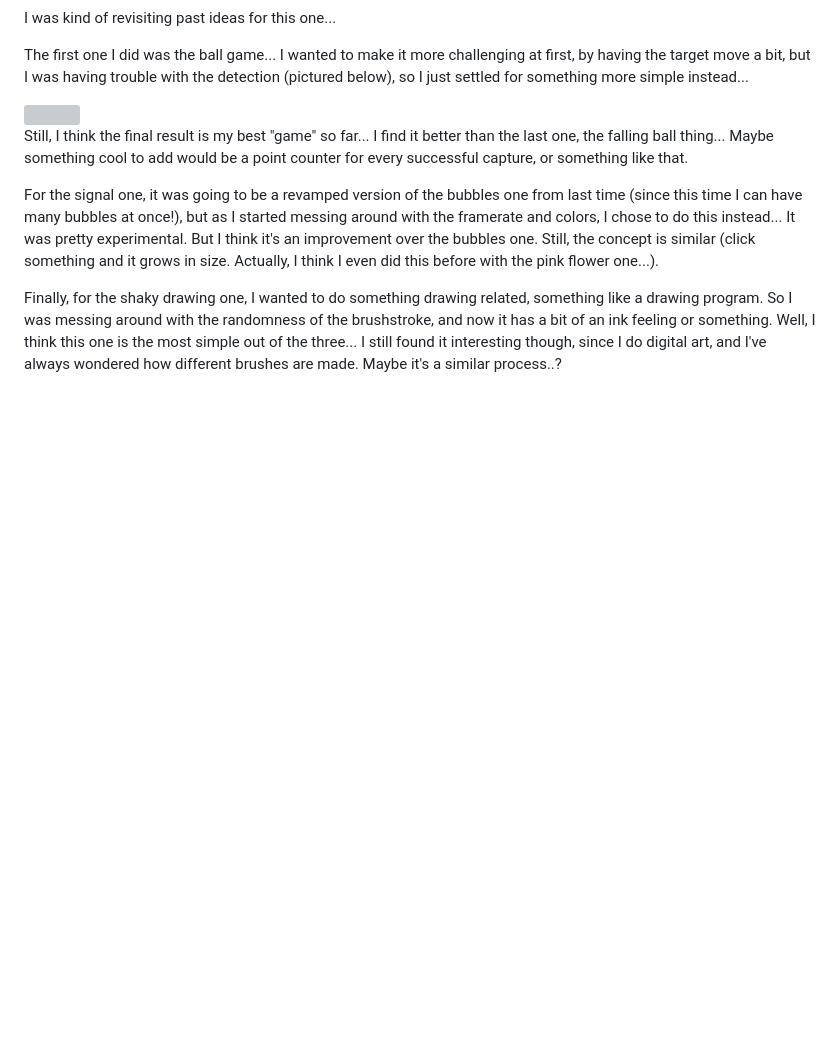
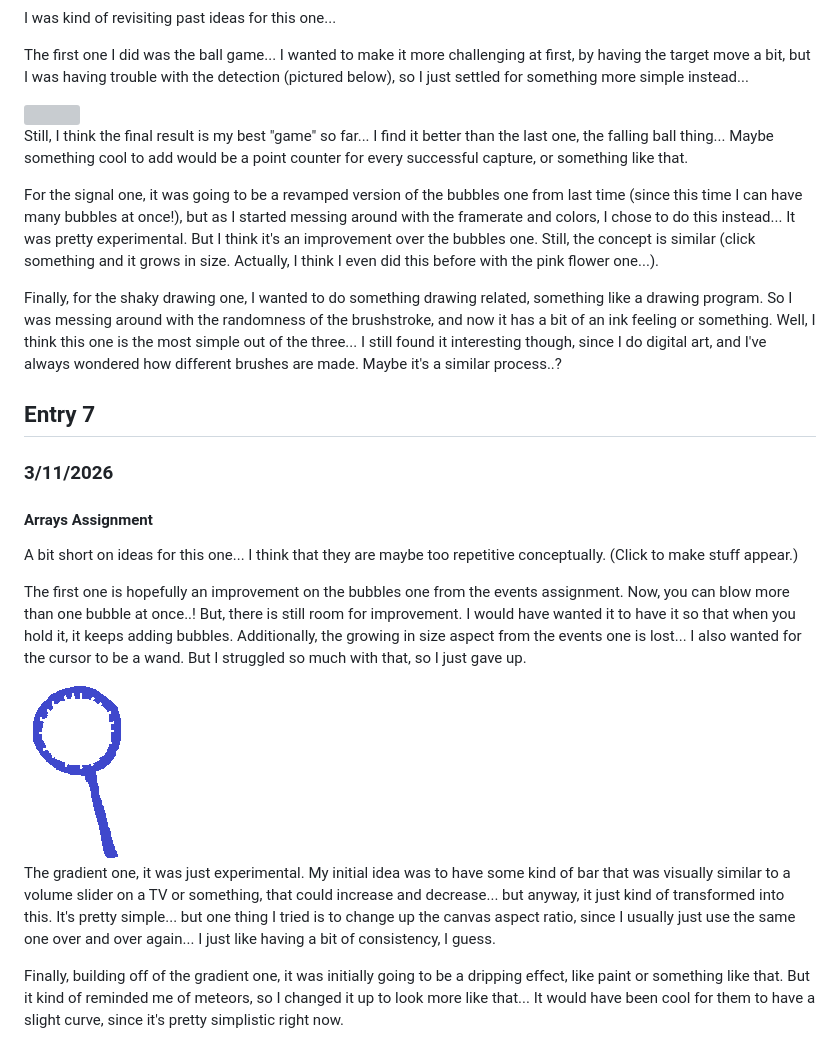
Before and after one commit to M4820/cart253, a Markdown page: journal.md, the part around the change. Rendered like a GitHub page; pictures changed too: images/wand.png (added); blank space fills up the shorter version; grey boxes are pictures that could not be loaded.

Commit message:
Updated journal and readme

```diff
--- a/journal.md
+++ b/journal.md
@@ -104,3 +104,19 @@ Still, I think the final result is my best "game" so far... I find it better tha
 For the signal one, it was going to be a revamped version of the bubbles one from last time (since this time I can have many bubbles at once!), but as I started messing around with the framerate and colors, I chose to do this instead... It was pretty experimental. But I think it's an improvement over the bubbles one. Still, the concept is similar (click something and it grows in size. Actually, I think I even did this before with the pink flower one...).
 
 Finally, for the shaky drawing one, I wanted to do something drawing related, something like a drawing program. So I was messing around with the randomness of the brushstroke, and now it has a bit of an ink feeling or something. Well, I think this one is the most simple out of the three... I still found it interesting though, since I do digital art, and I've always wondered how different brushes are made. Maybe it's a similar process..?
+
+## Entry 7
+
+### 3/11/2026
+
+#### Arrays Assignment
+
+A bit short on ideas for this one... I think that they are maybe too repetitive conceptually. (Click to make stuff appear.)
+
+The first one is hopefully an improvement on the bubbles one from the events assignment. Now, you can blow more than one bubble at once..! But, there is still room for improvement. I would have wanted it to have it so that when you hold it, it keeps adding bubbles. Additionally, the growing in size aspect from the events one is lost... I also wanted for the cursor to be a wand. But I struggled so much with that, so I just gave up.
+
+<img src="images/wand.png">
+
+The gradient one, it was just experimental. My initial idea was to have some kind of bar that was visually similar to a volume slider on a TV or something, that could increase and decrease... but anyway, it just kind of transformed into this. It's pretty simple... but one thing I tried is to change up the canvas aspect ratio, since I usually just use the same one over and over again... I just like having a bit of consistency, I guess.
+
+Finally, building off of the gradient one, it was initially going to be a dripping effect, like paint or something like that. But it kind of reminded me of meteors, so I changed it up to look more like that... It would have been cool for them to have a slight curve, since it's pretty simplistic right now.
```
Also changed, not shown: README.md (+16 -0 lines).
